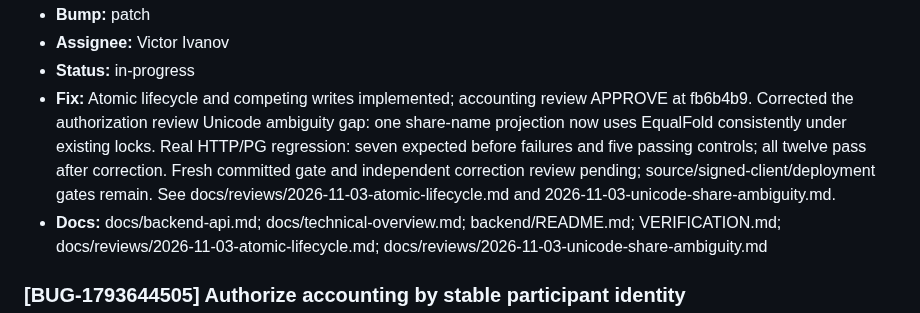
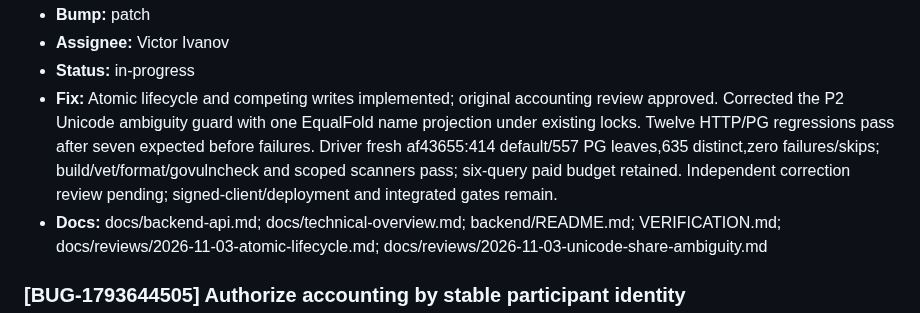
Before and after one commit to LLRHook/checksinmyhead, a Markdown page: bugs.md, the part around the change. Rendered like a GitHub page.

```diff
--- a/bugs.md
+++ b/bugs.md
@@ -152,7 +152,7 @@ Active work only. Format and rules: [`.cycle/TRACKERS.md`](.cycle/TRACKERS.md).
 - **Bump:** patch
 - **Assignee:** Victor Ivanov
 - **Status:** in-progress
-- **Fix:** Atomic lifecycle and competing writes implemented; accounting review APPROVE at fb6b4b9. Corrected the authorization review Unicode ambiguity gap: one share-name projection now uses EqualFold consistently under existing locks. Real HTTP/PG regression: seven expected before failures and five passing controls; all twelve pass after correction. Fresh committed gate and independent correction review pending; source/signed-client/deployment gates remain. See docs/reviews/2026-11-03-atomic-lifecycle.md and 2026-11-03-unicode-share-ambiguity.md.
+- **Fix:** Atomic lifecycle and competing writes implemented; original accounting review approved. Corrected the P2 Unicode ambiguity guard with one EqualFold name projection under existing locks. Twelve HTTP/PG regressions pass after seven expected before failures. Driver fresh af43655:414 default/557 PG leaves,635 distinct,zero failures/skips; build/vet/format/govulncheck and scoped scanners pass; six-query paid budget retained. Independent correction review pending; signed-client/deployment and integrated gates remain.
 - **Docs:** docs/backend-api.md; docs/technical-overview.md; backend/README.md; VERIFICATION.md; docs/reviews/2026-11-03-atomic-lifecycle.md; docs/reviews/2026-11-03-unicode-share-ambiguity.md
 
 ### [BUG-1793644505] Authorize accounting by stable participant identity
```
Also changed, not shown: docs/reviews/2026-11-03-unicode-share-ambiguity.md (+30 -3 lines), features.md (+1 -1 lines).
